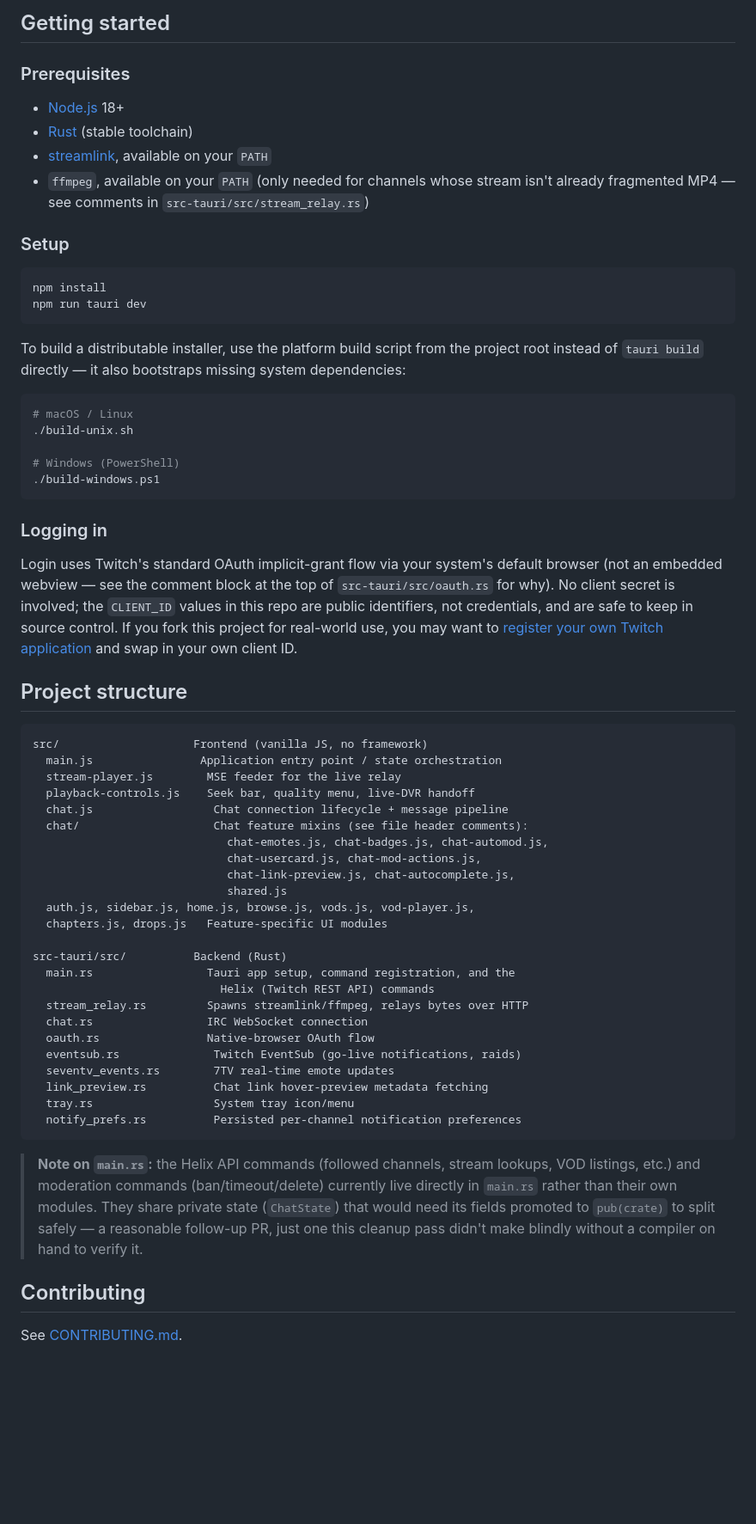
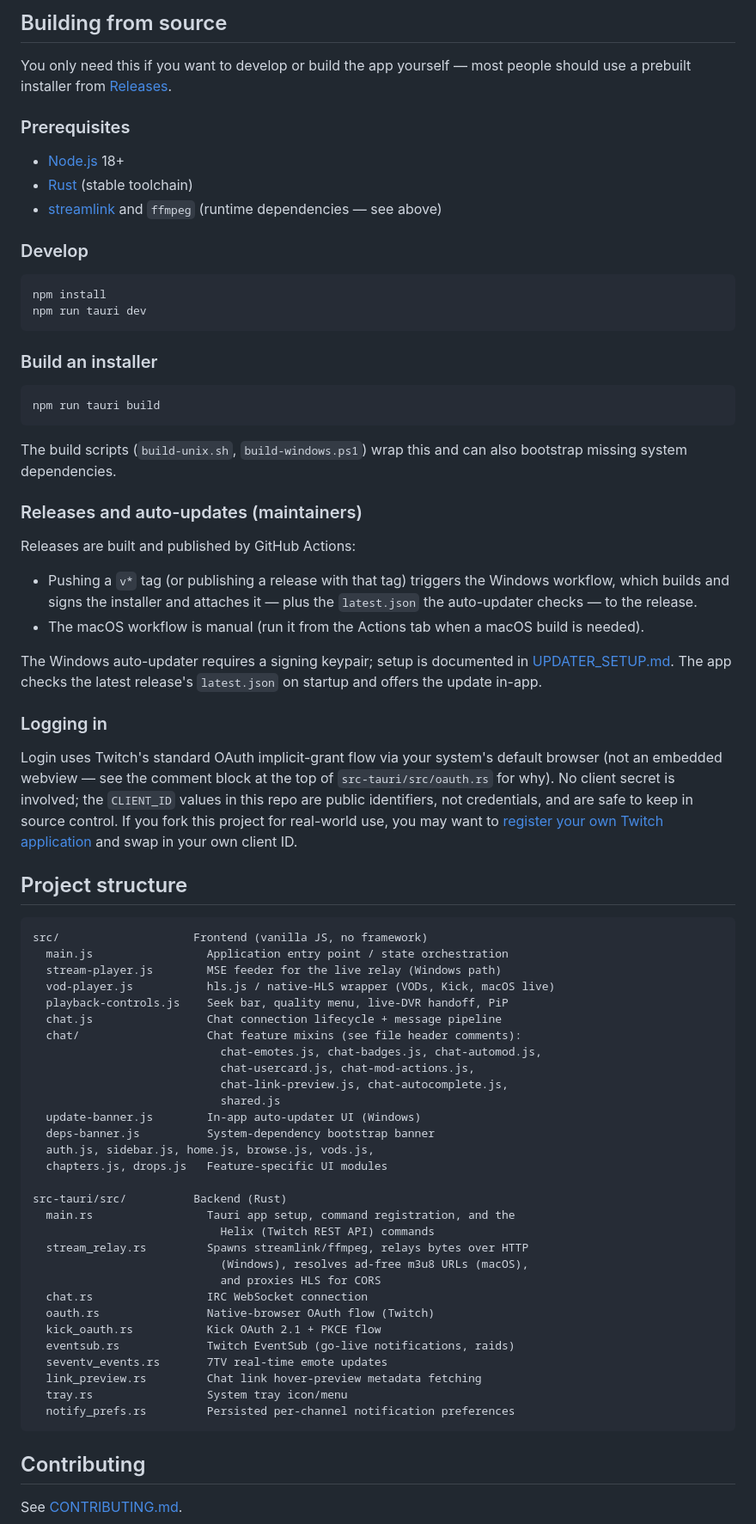
Before and after one commit to Absolutionx/Twitch-Native, a Markdown page: README.md, the part around one of its changes. Shown at 86% size. Drawn GitHub-style; blank space fills up the shorter version.

````diff
--- a/README.md
+++ b/README.md
@@ -44,34 +92,45 @@ Typical memory usage lands around 30MB.
 
-## Getting started
+## Building from source
+
+You only need this if you want to develop or build the app yourself — most
+people should use a prebuilt installer from [Releases](../../releases).
 
 ### Prerequisites
 
 - [Node.js](https://nodejs.org/) 18+
 - [Rust](https://www.rust-lang.org/tools/install) (stable toolchain)
-- [streamlink](https://streamlink.github.io/install.html), available on
-  your `PATH`
-- `ffmpeg`, available on your `PATH` (only needed for channels whose
-  stream isn't already fragmented MP4 — see comments in
-  `src-tauri/src/stream_relay.rs`)
+- [streamlink](https://streamlink.github.io/install.html) and `ffmpeg`
+  (runtime dependencies — see above)
 
-### Setup
+### Develop
 
 ```bash
 npm install
 npm run tauri dev
 ```
 
-To build a distributable installer, use the platform build script from
-the project root instead of `tauri build` directly — it also bootstraps
-missing system dependencies:
+### Build an installer
 
 ```bash
-# macOS / Linux
-./build-unix.sh
+npm run tauri build
+```
 
-# Windows (PowerShell)
-./build-windows.ps1
-```
+The build scripts (`build-unix.sh`, `build-windows.ps1`) wrap this and can
+also bootstrap missing system dependencies.
+
+### Releases and auto-updates (maintainers)
+
+Releases are built and published by GitHub Actions:
+
+- Pushing a `v*` tag (or publishing a release with that tag) triggers the
+  Windows workflow, which builds and signs the installer and attaches it —
+  plus the `latest.json` the auto-updater checks — to the release.
+- The macOS workflow is manual (run it from the Actions tab when a macOS
+  build is needed).
+
+The Windows auto-updater requires a signing keypair; setup is documented in
+[UPDATER_SETUP.md](./UPDATER_SETUP.md). The app checks the latest release's
+`latest.json` on startup and offers the update in-app.
 
 ### Logging in
 
@@ -88,37 +147,36 @@ and swap in your own client ID.
 
 ```
 src/                    Frontend (vanilla JS, no framework)
-  main.js                Application entry point / state orchestration
-  stream-player.js        MSE feeder for the live relay
-  playback-controls.js    Seek bar, quality menu, live-DVR handoff
-  chat.js                  Chat connection lifecycle + message pipeline
-  chat/                    Chat feature mixins (see file header comments):
-                             chat-emotes.js, chat-badges.js, chat-automod.js,
-                             chat-usercard.js, chat-mod-actions.js,
-                             chat-link-preview.js, chat-autocomplete.js,
-                             shared.js
-  auth.js, sidebar.js, home.js, browse.js, vods.js, vod-player.js,
+  main.js                 Application entry point / state orchestration
+  stream-player.js        MSE feeder for the live relay (Windows path)
+  vod-player.js           hls.js / native-HLS wrapper (VODs, Kick, macOS live)
+  playback-controls.js    Seek bar, quality menu, live-DVR handoff, PiP
+  chat.js                 Chat connection lifecycle + message pipeline
+  chat/                   Chat feature mixins (see file header comments):
+                            chat-emotes.js, chat-badges.js, chat-automod.js,
+                            chat-usercard.js, chat-mod-actions.js,
+                            chat-link-preview.js, chat-autocomplete.js,
+                            shared.js
+  update-banner.js        In-app auto-updater UI (Windows)
+  deps-banner.js          System-dependency bootstrap banner
+  auth.js, sidebar.js, home.js, browse.js, vods.js,
   chapters.js, drops.js   Feature-specific UI modules
 
 src-tauri/src/          Backend (Rust)
   main.rs                 Tauri app setup, command registration, and the
                             Helix (Twitch REST API) commands
   stream_relay.rs         Spawns streamlink/ffmpeg, relays bytes over HTTP
+                            (Windows), resolves ad-free m3u8 URLs (macOS),
+                            and proxies HLS for CORS
   chat.rs                 IRC WebSocket connection
-  oauth.rs                Native-browser OAuth flow
-  eventsub.rs              Twitch EventSub (go-live notifications, raids)
-  seventv_events.rs        7TV real-time emote updates
-  link_preview.rs          Chat link hover-preview metadata fetching
-  tray.rs                  System tray icon/menu
-  notify_prefs.rs          Persisted per-channel notification preferences
+  oauth.rs                Native-browser OAuth flow (Twitch)
+  kick_oauth.rs           Kick OAuth 2.1 + PKCE flow
+  eventsub.rs             Twitch EventSub (go-live notifications, raids)
+  seventv_events.rs       7TV real-time emote updates
+  link_preview.rs         Chat link hover-preview metadata fetching
+  tray.rs                 System tray icon/menu
+  notify_prefs.rs         Persisted per-channel notification preferences
 ```
-
-> **Note on `main.rs`:** the Helix API commands (followed channels, stream
-> lookups, VOD listings, etc.) and moderation commands (ban/timeout/delete)
-> currently live directly in `main.rs` rather than their own modules. They
-> share private state (`ChatState`) that would need its fields promoted to
-> `pub(crate)` to split safely — a reasonable follow-up PR, just one this
-> cleanup pass didn't make blindly without a compiler on hand to verify it.
 
 ## Contributing
 
````
Also changed, not shown: other parts of README.md (+76 -19 lines).
